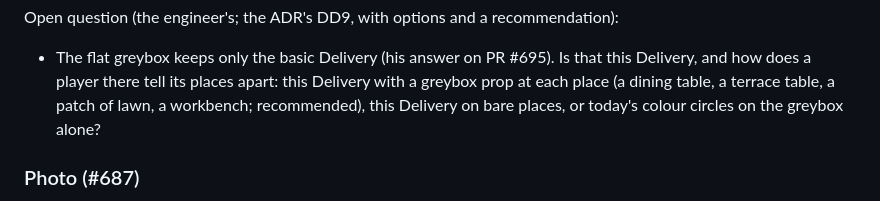
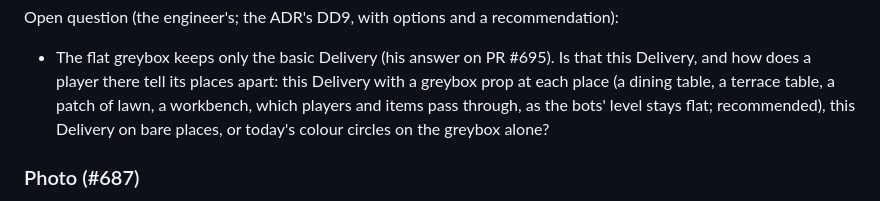
Before and after one commit to xperiaroco2/prime-game, a Markdown page: docs/GDD.md, the part around the change. Rendered like a GitHub page.

```diff
--- a/docs/GDD.md
+++ b/docs/GDD.md
@@ -200,8 +200,8 @@ per place, so the bots' scenarios keep playing on the flat greybox. The issues f
 Open question (the engineer's; the ADR's DD9, with options and a recommendation):
 - The flat greybox keeps only the basic Delivery (his answer on PR #695). Is that this Delivery, and how does a player
   there tell its places apart: this Delivery with a greybox prop at each place (a dining table, a terrace table, a
-  patch of lawn, a workbench; recommended), this Delivery on bare places, or today's colour circles on the greybox
-  alone?
+  patch of lawn, a workbench, which players and items pass through, as the bots' level stays flat; recommended),
+  this Delivery on bare places, or today's colour circles on the greybox alone?
 
 ### Photo (#687)
 The House map's photo chain ([House map](design/house-map.md) §2, decision 7; its stations in §6). The rules below
```
Also changed, not shown: docs/decisions/2026-10-10-delivery-by-meaning.md (+9 -8 lines).
